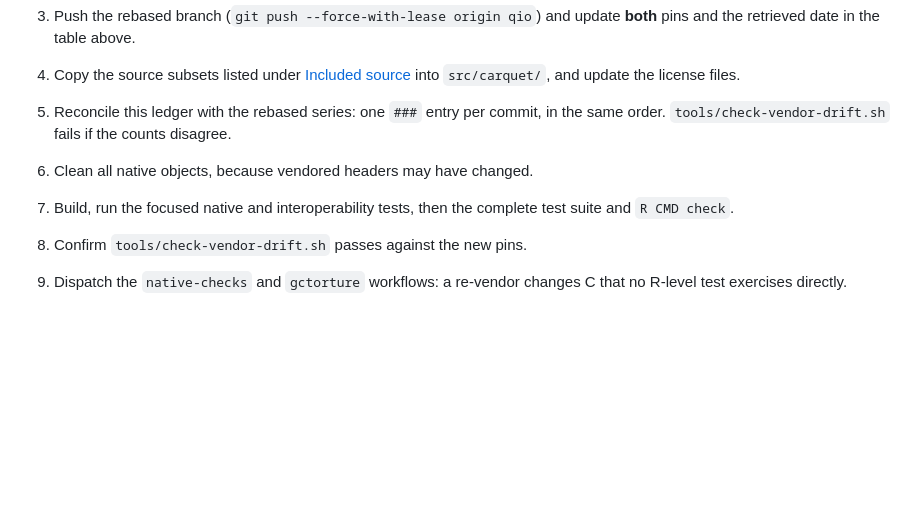
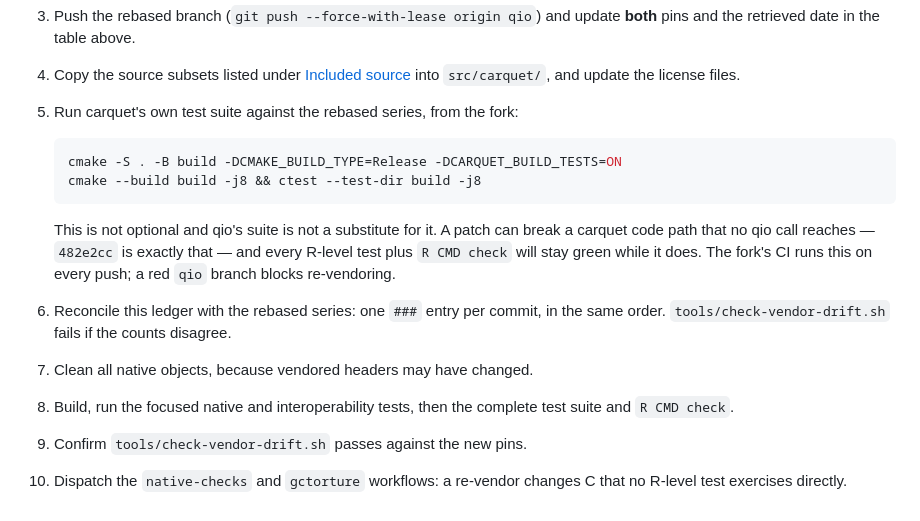
Before and after one commit to pedrobtz/qio, a Markdown page: .agents/VENDORED.md, the part around the change. Rendered like a GitHub page; blank space fills up the shorter version.

````diff
--- a/.agents/VENDORED.md
+++ b/.agents/VENDORED.md
@@ -535,15 +535,28 @@ to be obsolete.
 4. Copy the source subsets listed under [Included source](#included-source) into
    `src/carquet/`, and update the license files.
 
-5. Reconcile this ledger with the rebased series: one `###` entry per commit, in
+5. Run carquet's own test suite against the rebased series, from the fork:
+
+   ```sh
+   cmake -S . -B build -DCMAKE_BUILD_TYPE=Release -DCARQUET_BUILD_TESTS=ON
+   cmake --build build -j8 && ctest --test-dir build -j8
+   ```
+
+   This is not optional and qio's suite is not a substitute for it. A patch can
+   break a carquet code path that no qio call reaches — `482e2cc` is exactly
+   that — and every R-level test plus `R CMD check` will stay green while it
+   does. The fork's CI runs this on every push; a red `qio` branch blocks
+   re-vendoring.
+
+6. Reconcile this ledger with the rebased series: one `###` entry per commit, in
    the same order. `tools/check-vendor-drift.sh` fails if the counts disagree.
 
-6. Clean all native objects, because vendored headers may have changed.
+7. Clean all native objects, because vendored headers may have changed.
 
-7. Build, run the focused native and interoperability tests, then the complete
+8. Build, run the focused native and interoperability tests, then the complete
    test suite and `R CMD check`.
 
-8. Confirm `tools/check-vendor-drift.sh` passes against the new pins.
+9. Confirm `tools/check-vendor-drift.sh` passes against the new pins.
 
-9. Dispatch the `native-checks` and `gctorture` workflows: a re-vendor changes
+10. Dispatch the `native-checks` and `gctorture` workflows: a re-vendor changes
    C that no R-level test exercises directly.
````
